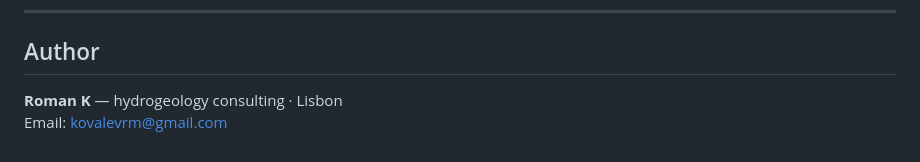
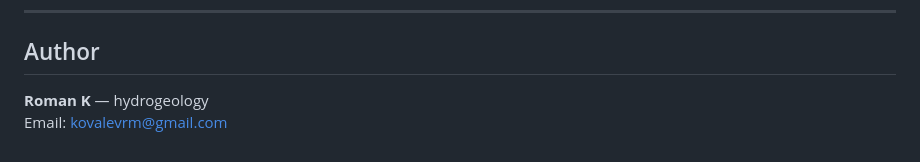
Before and after one commit to romangithub/underground-workbench, a Markdown page: README.md, the part around the change. GitHub-like rendering.

Commit message:
Fix author: Roman K — hydrogeology only

```diff
--- a/README.md
+++ b/README.md
@@ -115,5 +115,5 @@ Treat as a **working local prototype** — not a claim that it already beats Flo
 
 ## Author
 
-**Roman K** — hydrogeology consulting · Lisbon
+**Roman K** — hydrogeology
 Email: [kovalevrm@gmail.com](mailto:kovalevrm@gmail.com)
```
